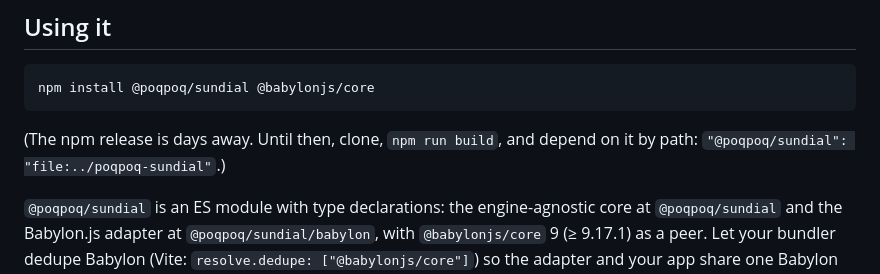
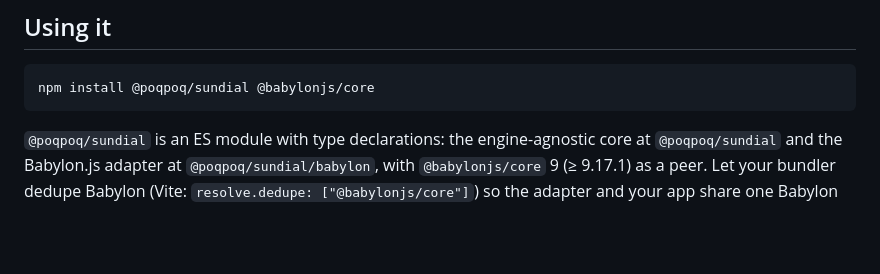
Before and after one commit to increasinglyHuman/poqpoq-sundial, a Markdown page: README.md, the part around one of its changes. Rendered like a GitHub page; blank space fills up the shorter version.

Commit message:
docs(readme): 0.1.0 is on npm; drop the pre-release note, add npm/CI/license badges
Co-Authored-By: Claude Opus 5.5 (1M context) <noreply@anthropic.com>

````diff
--- a/README.md
+++ b/README.md
@@ -86,9 +88,6 @@ is 0.03 ms on the RTX and 0.3–0.4 ms on the Xe-LPG.
 ```
 npm install @poqpoq/sundial @babylonjs/core
 ```
-
-(The npm release is days away. Until then, clone, `npm run build`, and depend
-on it by path: `"@poqpoq/sundial": "file:../poqpoq-sundial"`.)
 
 `@poqpoq/sundial` is an ES module with type declarations: the engine-agnostic
 core at `@poqpoq/sundial` and the Babylon.js adapter at
````
Also changed, not shown: other parts of README.md (+2 -0 lines).
